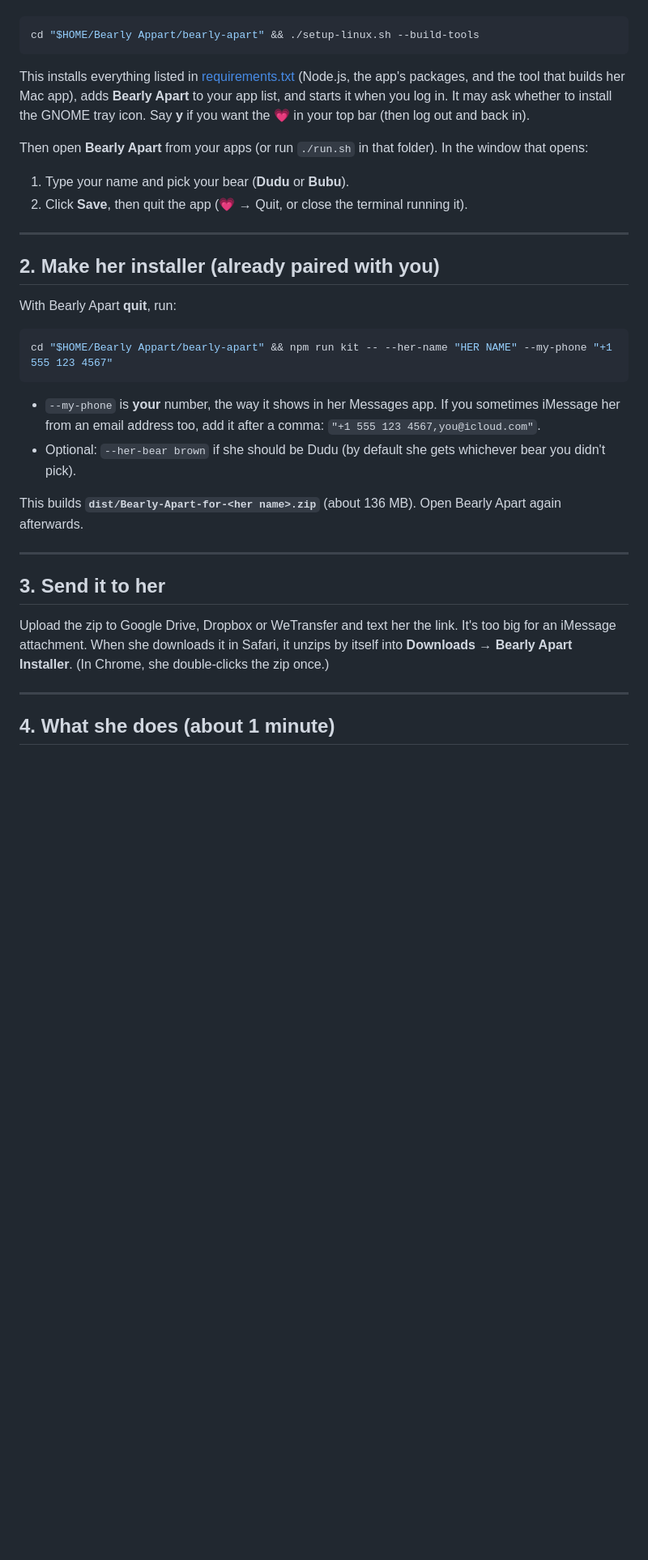
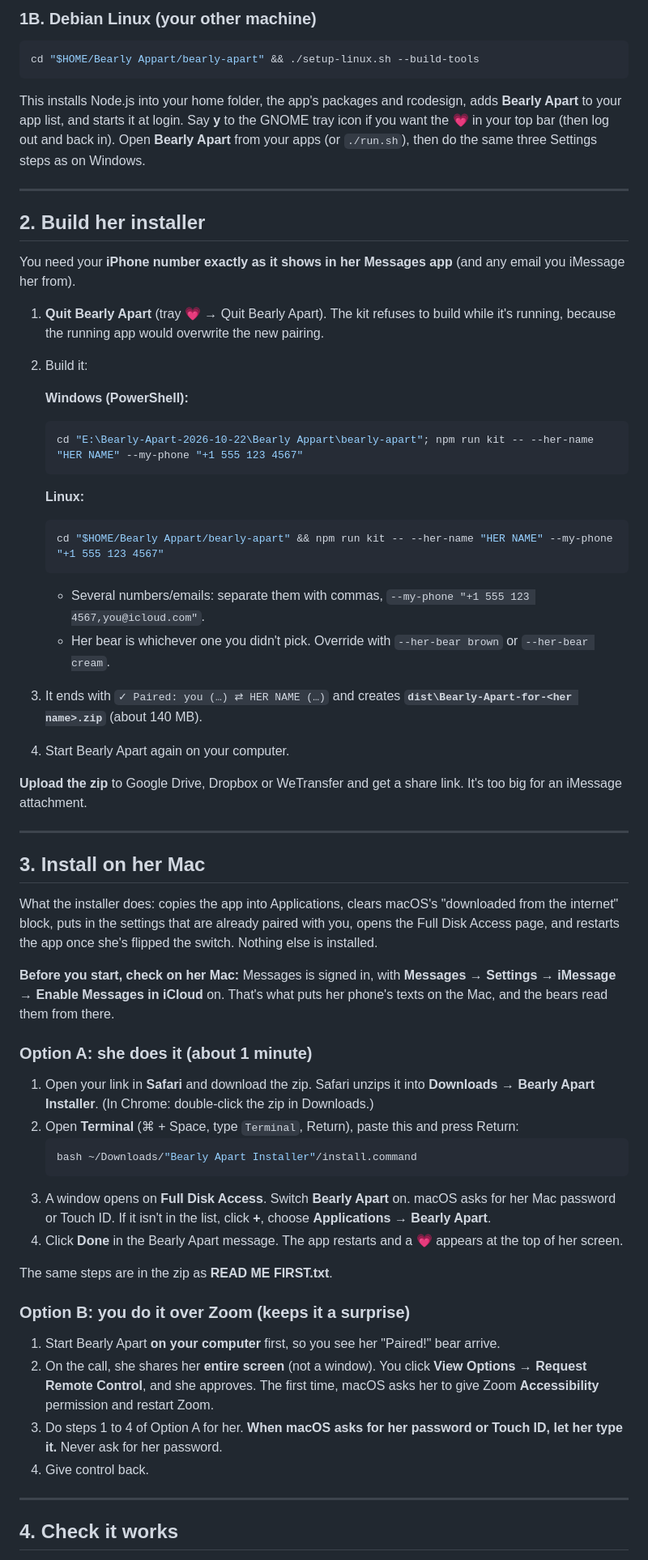
Before and after one commit to aarona1233/Bearly_Apart, a Markdown page: bearly-apart/START-HERE.md, the part around one of its changes. Shown at 81% size. GitHub-like rendering; blank space fills up the shorter version.

Commit message:
Rewrite START-HERE as a full install guide for Windows, Linux and her Mac
Co-Authored-By: Claude Opus 5.5 <noreply@anthropic.com>

````diff
--- a/bearly-apart/START-HERE.md
+++ b/bearly-apart/START-HERE.md
@@ -10,41 +76,73 @@ Open a terminal and run:
+### 1B. Debian Linux (your other machine)
 
 ```bash
 cd "$HOME/Bearly Appart/bearly-apart" && ./setup-linux.sh --build-tools
 ```
 
-This installs everything listed in [requirements.txt](requirements.txt) (Node.js, the app's packages, and the tool
-that builds her Mac app), adds **Bearly Apart** to your app list, and starts it when you log in. It may ask
-whether to install the GNOME tray icon. Say **y** if you want the 💗 in your top bar (then log out and back in).
-
-Then open **Bearly Apart** from your apps (or run `./run.sh` in that folder). In the window that opens:
-1. Type your name and pick your bear (**Dudu** or **Bubu**).
-2. Click **Save**, then quit the app (💗 → Quit, or close the terminal running it).
+This installs Node.js into your home folder, the app's packages and rcodesign, adds **Bearly Apart** to your app list,
+and starts it at login. Say **y** to the GNOME tray icon if you want the 💗 in your top bar (then log out and back in).
+Open **Bearly Apart** from your apps (or `./run.sh`), then do the same three Settings steps as on Windows.
 
 ---
 
-## 2. Make her installer (already paired with you)
+## 2. Build her installer
 
-With Bearly Apart **quit**, run:
+You need your **iPhone number exactly as it shows in her Messages app** (and any email you iMessage her from).
 
-```bash
-cd "$HOME/Bearly Appart/bearly-apart" && npm run kit -- --her-name "HER NAME" --my-phone "+1 555 123 4567"
-```
+1. **Quit Bearly Apart** (tray 💗 → Quit Bearly Apart). The kit refuses to build while it's running, because the
+   running app would overwrite the new pairing.
+2. Build it:
 
-- `--my-phone` is **your** number, the way it shows in her Messages app. If you sometimes iMessage her from an
-  email address too, add it after a comma: `"+1 555 123 4567,you@icloud.com"`.
-- Optional: `--her-bear brown` if she should be Dudu (by default she gets whichever bear you didn't pick).
+   **Windows (PowerShell):**
+   ```powershell
+   cd "E:\Bearly-Apart-2026-10-22\Bearly Appart\bearly-apart"; npm run kit -- --her-name "HER NAME" --my-phone "+1 555 123 4567"
+   ```
+   **Linux:**
+   ```bash
+   cd "$HOME/Bearly Appart/bearly-apart" && npm run kit -- --her-name "HER NAME" --my-phone "+1 555 123 4567"
+   ```
+   - Several numbers/emails: separate them with commas, `--my-phone "+1 555 123 4567,you@icloud.com"`.
+   - Her bear is whichever one you didn't pick. Override with `--her-bear brown` or `--her-bear cream`.
+3. It ends with `✓ Paired: you (…) ⇄ HER NAME (…)` and creates **`dist\Bearly-Apart-for-<her name>.zip`** (about 140 MB).
+4. Start Bearly Apart again on your computer.
 
-This builds **`dist/Bearly-Apart-for-<her name>.zip`** (about 136 MB). Open Bearly Apart again afterwards.
+**Upload the zip** to Google Drive, Dropbox or WeTransfer and get a share link. It's too big for an iMessage attachment.
 
 ---
 
-## 3. Send it to her
+## 3. Install on her Mac
 
-Upload the zip to Google Drive, Dropbox or WeTransfer and text her the link. It's too big for an iMessage attachment.
-When she downloads it in Safari, it unzips by itself into **Downloads → Bearly Apart Installer**.
-(In Chrome, she double-clicks the zip once.)
+What the installer does: copies the app into Applications, clears macOS's "downloaded from the internet" block, puts in
+the settings that are already paired with you, opens the Full Disk Access page, and restarts the app once she's flipped
+the switch. Nothing else is installed.
+
+**Before you start, check on her Mac:** Messages is signed in, with **Messages → Settings → iMessage → Enable Messages
+in iCloud** on. That's what puts her phone's texts on the Mac, and the bears read them from there.
+
+### Option A: she does it (about 1 minute)
+
+1. Open your link in **Safari** and download the zip. Safari unzips it into **Downloads → Bearly Apart Installer**.
+   (In Chrome: double-click the zip in Downloads.)
+2. Open **Terminal** (⌘ + Space, type `Terminal`, Return), paste this and press Return:
+   ```bash
+   bash ~/Downloads/"Bearly Apart Installer"/install.command
+   ```
+3. A window opens on **Full Disk Access**. Switch **Bearly Apart** on. macOS asks for her Mac password or Touch ID.
+   If it isn't in the list, click **+**, choose **Applications → Bearly Apart**.
+4. Click **Done** in the Bearly Apart message. The app restarts and a 💗 appears at the top of her screen.
+
+The same steps are in the zip as **READ ME FIRST.txt**.
+
+### Option B: you do it over Zoom (keeps it a surprise)
+
+1. Start Bearly Apart **on your computer** first, so you see her "Paired!" bear arrive.
+2. On the call, she shares her **entire screen** (not a window). You click **View Options → Request Remote Control**,
+   and she approves. The first time, macOS asks her to give Zoom **Accessibility** permission and restart Zoom.
+3. Do steps 1 to 4 of Option A for her. **When macOS asks for her password or Touch ID, let her type it.** Never ask
+   for her password.
+4. Give control back.
 
 ---
 
-## 4. What she does (about 1 minute)
+## 4. Check it works
 
````
Also changed, not shown: other parts of bearly-apart/START-HERE.md (+114 -41 lines).
